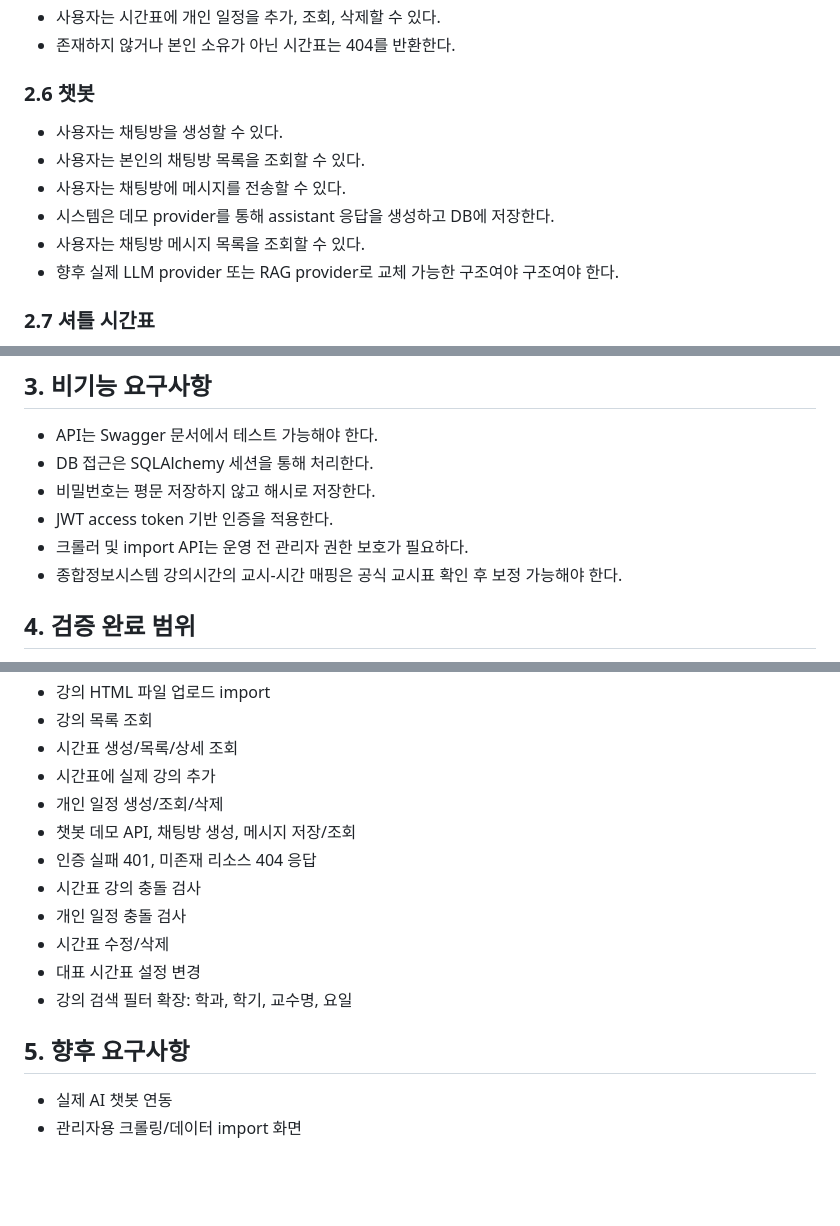
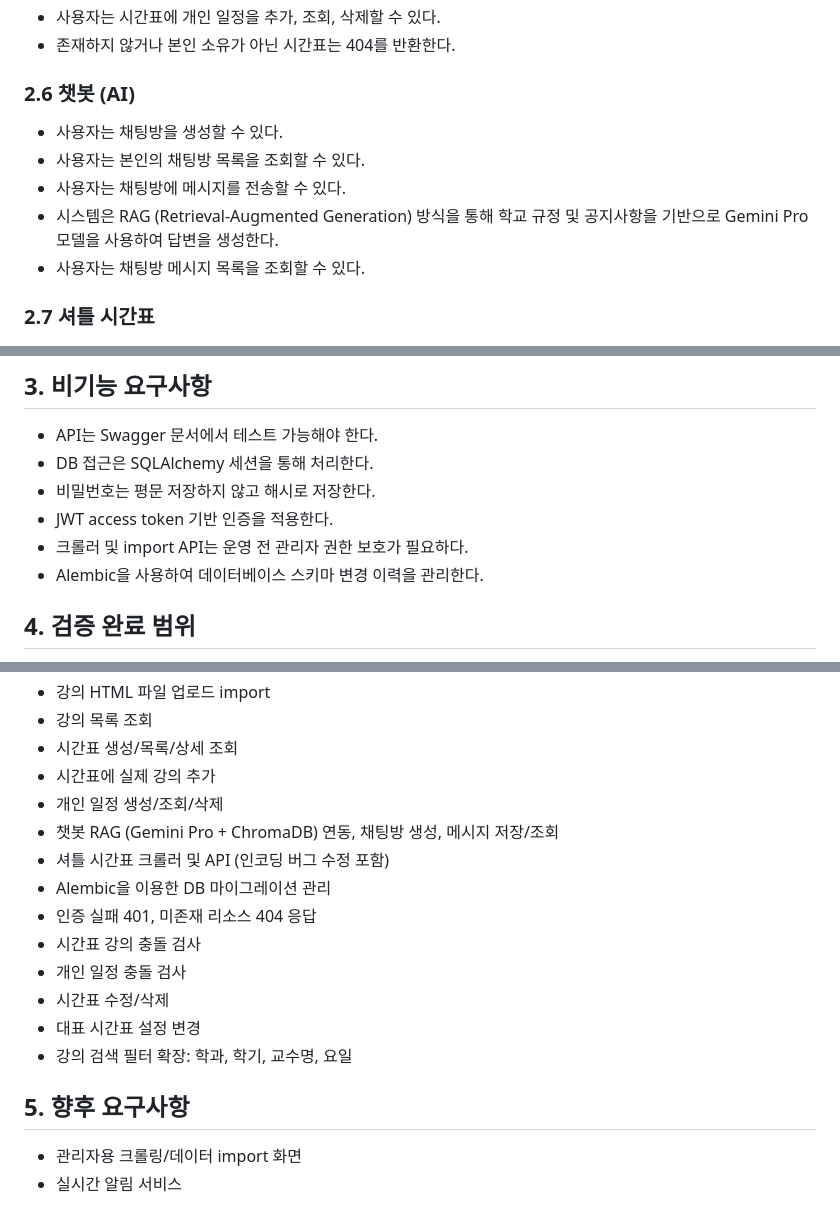
Before and after one commit to dbsduwns/UnivFinalPorject_Ver.2, a Markdown page: 계획/요구사항.md, 3 parts joined by grey strips. Rendered like a GitHub page; blank space fills up the shorter version.

```diff
--- a/계획/요구사항.md
+++ b/계획/요구사항.md
@@ -48,14 +48,13 @@
 - 사용자는 시간표에 개인 일정을 추가, 조회, 삭제할 수 있다.
 - 존재하지 않거나 본인 소유가 아닌 시간표는 404를 반환한다.
 
-### 2.6 챗봇
+### 2.6 챗봇 (AI)
 
 - 사용자는 채팅방을 생성할 수 있다.
 - 사용자는 본인의 채팅방 목록을 조회할 수 있다.
 - 사용자는 채팅방에 메시지를 전송할 수 있다.
-- 시스템은 데모 provider를 통해 assistant 응답을 생성하고 DB에 저장한다.
+- 시스템은 RAG (Retrieval-Augmented Generation) 방식을 통해 학교 규정 및 공지사항을 기반으로 Gemini Pro 모델을 사용하여 답변을 생성한다.
 - 사용자는 채팅방 메시지 목록을 조회할 수 있다.
-- 향후 실제 LLM provider 또는 RAG provider로 교체 가능한 구조여야 구조여야 한다.
 
 ### 2.7 셔틀 시간표
 
@@ -71,7 +70,7 @@
 - 비밀번호는 평문 저장하지 않고 해시로 저장한다.
 - JWT access token 기반 인증을 적용한다.
 - 크롤러 및 import API는 운영 전 관리자 권한 보호가 필요하다.
-- 종합정보시스템 강의시간의 교시-시간 매핑은 공식 교시표 확인 후 보정 가능해야 한다.
+- Alembic을 사용하여 데이터베이스 스키마 변경 이력을 관리한다.
 
 ## 4. 검증 완료 범위
 
@@ -84,7 +83,9 @@
 - 시간표 생성/목록/상세 조회
 - 시간표에 실제 강의 추가
 - 개인 일정 생성/조회/삭제
-- 챗봇 데모 API, 채팅방 생성, 메시지 저장/조회
+- 챗봇 RAG (Gemini Pro + ChromaDB) 연동, 채팅방 생성, 메시지 저장/조회
+- 셔틀 시간표 크롤러 및 API (인코딩 버그 수정 포함)
+- Alembic을 이용한 DB 마이그레이션 관리
 - 인증 실패 401, 미존재 리소스 404 응답
 - 시간표 강의 충돌 검사
 - 개인 일정 충돌 검사
@@ -94,5 +95,5 @@
 
 ## 5. 향후 요구사항
 
-- 실제 AI 챗봇 연동
 - 관리자용 크롤링/데이터 import 화면
+- 실시간 알림 서비스
```
Also changed, not shown: 계획/기술명세서.md (+29 -20 lines).
